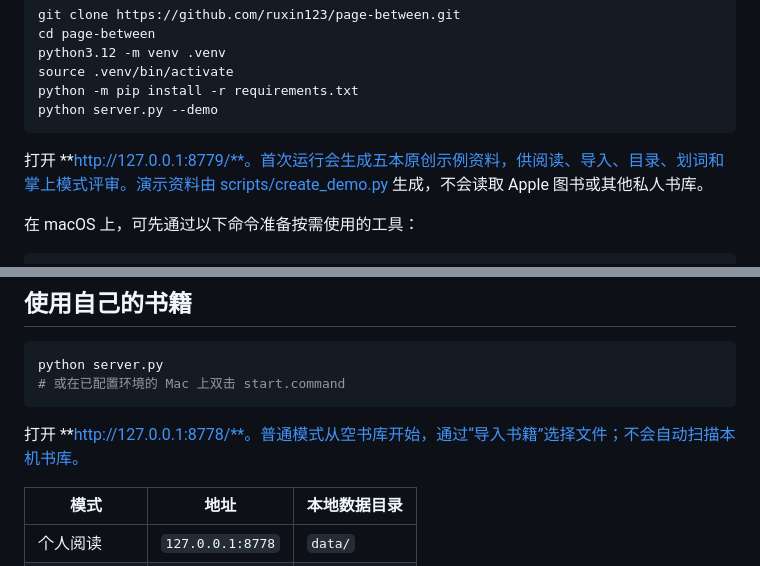
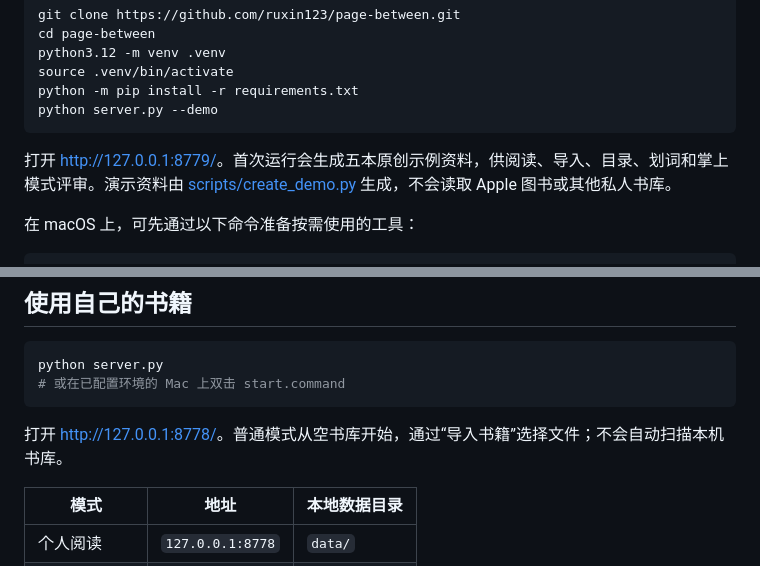
Before and after one commit to ruxin123/page-between, a Markdown page: README.md, 2 parts joined by grey strips. GitHub-like rendering.

Commit message:
Use explicit local demo links in README

````diff
--- a/README.md
+++ b/README.md
@@ -23,7 +23,7 @@ python -m pip install -r requirements.txt
 python server.py --demo
 ```
 
-打开 **http://127.0.0.1:8779/**。首次运行会生成五本原创示例资料，供阅读、导入、目录、划词和掌上模式评审。演示资料由 [scripts/create_demo.py](scripts/create_demo.py) 生成，不会读取 Apple 图书或其他私人书库。
+打开 [http://127.0.0.1:8779/](http://127.0.0.1:8779/)。首次运行会生成五本原创示例资料，供阅读、导入、目录、划词和掌上模式评审。演示资料由 [scripts/create_demo.py](scripts/create_demo.py) 生成，不会读取 Apple 图书或其他私人书库。
 
 在 macOS 上，可先通过以下命令准备按需使用的工具：
 
@@ -46,7 +46,7 @@ python server.py
 # 或在已配置环境的 Mac 上双击 start.command
 ```
 
-打开 **http://127.0.0.1:8778/**。普通模式从空书库开始，通过“导入书籍”选择文件；不会自动扫描本机书库。
+打开 [http://127.0.0.1:8778/](http://127.0.0.1:8778/)。普通模式从空书库开始，通过“导入书籍”选择文件；不会自动扫描本机书库。
 
 | 模式         | 地址             | 本地数据目录 |
 | ------------ | ---------------- | ------------ |
````
